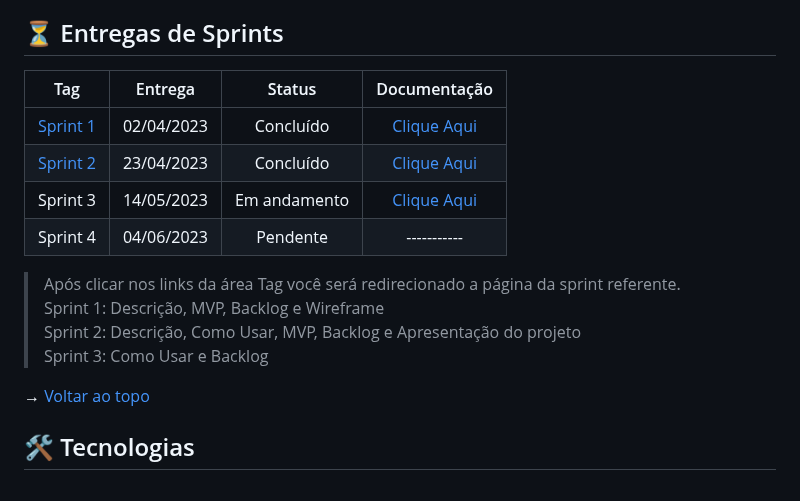
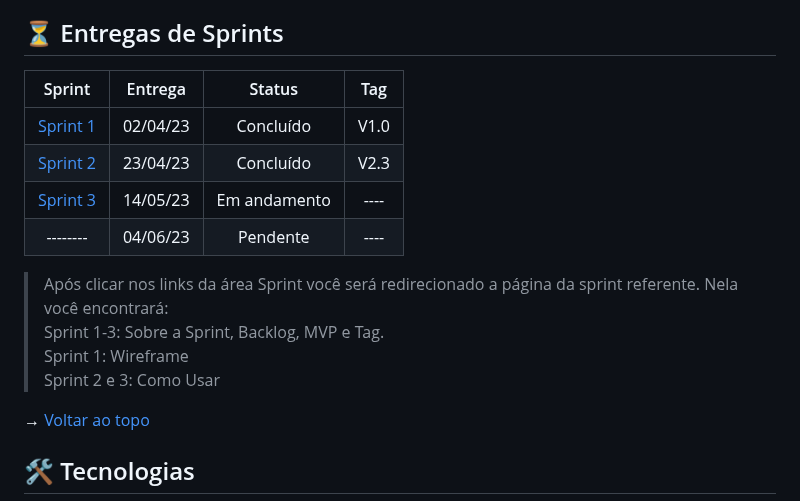
Before and after one commit to equipedevo/API_1, a Markdown page: README.md, the part around the change. Drawn GitHub-style.

Commit message:
Arrumei Entrega das sprints

```diff
--- a/README.md
+++ b/README.md
@@ -35,17 +35,17 @@ jornalista este que tem dificuldade em achar informações sobre a COVID longa.
 
 ## :hourglass_flowing_sand:	Entregas de Sprints
 
-|                                Tag                                |   Entrega  |    Status    |                        Documentação                         |
-| :---------------------------------------------------------------: | :--------: | :----------: | :---------------------------------------------------------: |
-| [Sprint 1](https://github.com/equipedevo/API_1/releases/tag/V1)   | 02/04/2023 | Concluído    | [Clique Aqui](./doc/sprint/Sprints%20Anteriores/Sprint1.md) |
-| [Sprint 2](https://github.com/equipedevo/API_1/releases/tag/V2.3) | 23/04/2023 | Concluído    | [Clique Aqui](./doc/sprint/Sprints%20Anteriores/Sprint2.md) |
-| Sprint 3                                                          | 14/05/2023 | Em andamento | [Clique Aqui](./doc/sprint/README_sprint.md)                |
-| Sprint 4                                                          | 04/06/2023 | Pendente     | -----------                                                 |
+|                          Sprint                          |  Entrega |    Status    | Tag  |
+| :------------------------------------------------------: | :------: | :----------: | :--: |
+| [Sprint 1](./doc/sprint/Sprints%20Anteriores/Sprint1.md) | 02/04/23 | Concluído    | V1.0 |
+| [Sprint 2](./doc/sprint/Sprints%20Anteriores/Sprint2.md) | 23/04/23 | Concluído    | V2.3 |
+| [Sprint 3](./doc/sprint/README_sprint.md)                | 14/05/23 | Em andamento | ---- |
+| --------                                                 | 04/06/23 | Pendente     | ---- |
 
->Após clicar nos links da área Tag você será redirecionado a página da sprint referente. <br/>
->Sprint 1: Descrição, MVP, Backlog e Wireframe <br/>
->Sprint 2: Descrição, Como Usar, MVP, Backlog e Apresentação do projeto <br/>
->Sprint 3: Como Usar e Backlog <br/>
+>Após clicar nos links da área Sprint você será redirecionado a página da sprint referente. Nela você encontrará: <br/>
+>Sprint 1-3: Sobre a Sprint, Backlog, MVP e Tag. <br/>
+>Sprint 1:  Wireframe <br/>
+>Sprint 2 e 3: Como Usar
 
 → [Voltar ao topo](#topo)
 
```
